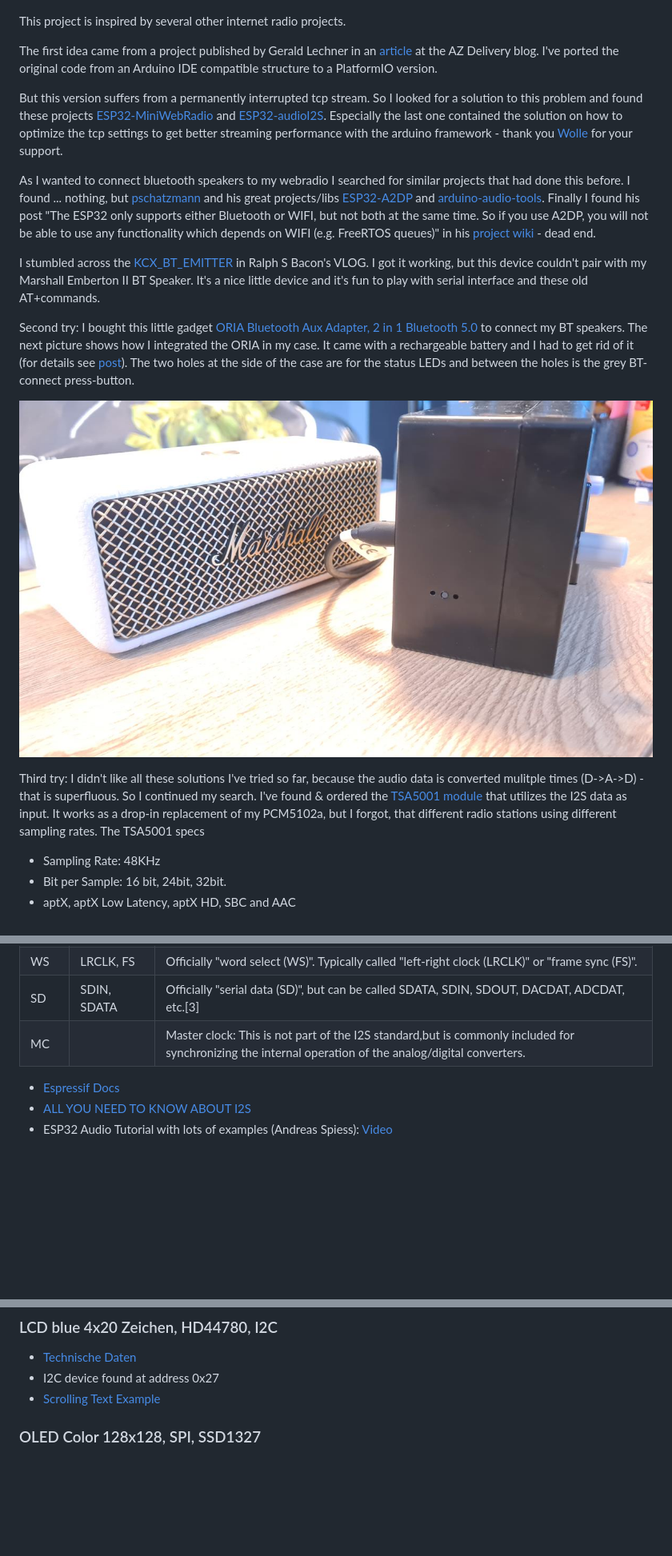
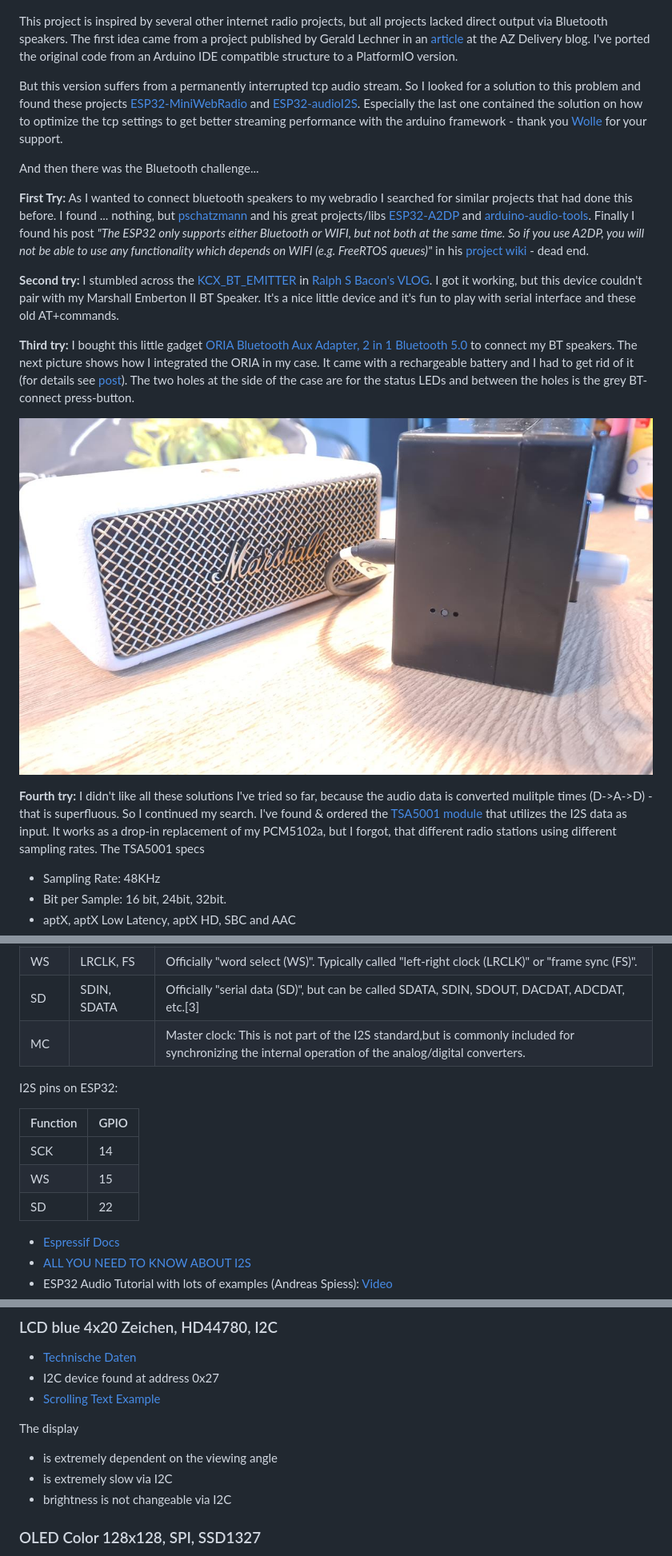
Before and after one commit to chess-levin/esp32webradio, a Markdown page: readme.md, 3 parts joined by grey strips. Shown at 80% size. Drawn GitHub-style; blank space fills up the shorter version.

Commit message:
refatored readme

```diff
--- a/readme.md
+++ b/readme.md
@@ -4,22 +4,22 @@
 ![picture of my webradio](/docs/radio.jpg "picture of my webradio")
 
 
-This project is inspired by several other internet radio projects.
+This project is inspired by several other internet radio projects, but all projects lacked direct output via Bluetooth speakers. The first idea came from a project published by Gerald Lechner in an [article](https://www.az-delivery.de/blogs/azdelivery-blog-fur-arduino-und-raspberry-pi/internetradio-mit-esp32-und-max-98357a?comment=134821511435&page=1) at the AZ Delivery blog. I've ported the original code from an Arduino IDE compatible structure to a PlatformIO version.
 
-The first idea came from a project published by Gerald Lechner in an [article](https://www.az-delivery.de/blogs/azdelivery-blog-fur-arduino-und-raspberry-pi/internetradio-mit-esp32-und-max-98357a?comment=134821511435&page=1) at the AZ Delivery blog. I've ported the original code from an Arduino IDE compatible structure to a PlatformIO version.
-
-But this version suffers from a permanently interrupted tcp stream. So I looked for a solution to this problem and found these projects [ESP32-MiniWebRadio](https://github.com/schreibfaul1/ESP32-MiniWebRadio) and
+But this version suffers from a permanently interrupted tcp audio stream. So I looked for a solution to this problem and found these projects [ESP32-MiniWebRadio](https://github.com/schreibfaul1/ESP32-MiniWebRadio) and
 [ESP32-audioI2S](https://github.com/schreibfaul1/ESP32-audioI2S/tree/master/examples/Better_WiFi_throughput). Especially the last one contained the solution on how to optimize the tcp settings to get better streaming performance with the arduino framework - thank you [Wolle](https://github.com/schreibfaul1) for your support.
 
-As I wanted to connect bluetooth speakers to my webradio I searched for similar projects that had done this before. I found ... nothing, but [pschatzmann](https://github.com/pschatzmann) and his great projects/libs [ESP32-A2DP](https://github.com/pschatzmann/ESP32-A2DP) and [arduino-audio-tools](https://github.com/pschatzmann/arduino-audio-tools). Finally I found his post "The ESP32 only supports either Bluetooth or WIFI, but not both at the same time. So if you use A2DP, you will not be able to use any functionality which depends on WIFI (e.g. FreeRTOS queues)" in his [project wiki](https://github.com/pschatzmann/ESP32-A2DP/wiki/WIFI-and-A2DP-Coexistence) - dead end.
+And then there was the Bluetooth challenge...
 
-I stumbled across the [KCX_BT_EMITTER](https://www.youtube.com/watch?v=ZQ5MWcis8rA) in Ralph S Bacon's VLOG. I got it working, but this device couldn't pair with my Marshall Emberton II BT Speaker. It's a nice little device and it's fun to play with serial interface and these old AT+commands.
+**First Try:** As I wanted to connect bluetooth speakers to my webradio I searched for similar projects that had done this before. I found ... nothing, but [pschatzmann](https://github.com/pschatzmann) and his great projects/libs [ESP32-A2DP](https://github.com/pschatzmann/ESP32-A2DP) and [arduino-audio-tools](https://github.com/pschatzmann/arduino-audio-tools). Finally I found his post *"The ESP32 only supports either Bluetooth or WIFI, but not both at the same time. So if you use A2DP, you will not be able to use any functionality which depends on WIFI (e.g. FreeRTOS queues)"* in his [project wiki](https://github.com/pschatzmann/ESP32-A2DP/wiki/WIFI-and-A2DP-Coexistence) - dead end.
 
-Second try: I bought this little gadget [ORIA Bluetooth Aux Adapter, 2 in 1 Bluetooth 5.0](https://www.amazon.de/dp/B0BNKJHGTL) to connect my BT speakers. The next picture shows how I integrated the ORIA in my case. It came with a rechargeable battery and I had to get rid of it (for details see [post](https://www.mikrocontroller.net/topic/565060)). The two holes at the side of the case are for the status LEDs and between the holes is the grey BT-connect press-button.
+**Second try:** I stumbled across the [KCX_BT_EMITTER](https://www.youtube.com/watch?v=ZQ5MWcis8rA) in [Ralph S Bacon's VLOG](https://www.youtube.com/watch?v=ZQ5MWcis8rA). I got it working, but this device couldn't pair with my Marshall Emberton II BT Speaker. It's a nice little device and it's fun to play with serial interface and these old AT+commands.
 
-![ORIA BT Adapter Integration](/docs/kcx_bt_emitter_integrated.jpg "picture of my webradio")
+**Third try:** I bought this little gadget [ORIA Bluetooth Aux Adapter, 2 in 1 Bluetooth 5.0](https://www.amazon.de/dp/B0BNKJHGTL) to connect my BT speakers. The next picture shows how I integrated the ORIA in my case. It came with a rechargeable battery and I had to get rid of it (for details see [post](https://www.mikrocontroller.net/topic/565060)). The two holes at the side of the case are for the status LEDs and between the holes is the grey BT-connect press-button.
 
-Third try: I didn't like all these solutions I've tried so far, because the audio data is converted mulitple times (D->A->D) - that is superfluous. So I continued my search. I've found & ordered the [TSA5001 module](https://www.tinysineaudio.com/products/tsa5001-bluetooth-5-3-audio-transmitter-board-i2s-digital-input) that utilizes the I2S data as input. It works as a drop-in replacement of my PCM5102a, but I forgot, that different radio stations using different sampling rates. The TSA5001 specs
+![ORIA BT Adapter Integration](/docs/kcx_bt_emitter_integrated.jpg "BT adapter integration")
+
+**Fourth try:** I didn't like all these solutions I've tried so far, because the audio data is converted mulitple times (D->A->D) - that is superfluous. So I continued my search. I've found & ordered the [TSA5001 module](https://www.tinysineaudio.com/products/tsa5001-bluetooth-5-3-audio-transmitter-board-i2s-digital-input) that utilizes the I2S data as input. It works as a drop-in replacement of my PCM5102a, but I forgot, that different radio stations using different sampling rates. The TSA5001 specs
 
 * Sampling Rate: 48KHz
 * Bit per Sample: 16 bit, 24bit, 32bit.
@@ -154,6 +155,15 @@ SCK     | BCLK      | Bit clock line: Officially "continuous serial clock (SCK)"
 WS      | LRCLK, FS | Officially "word select (WS)". Typically called "left-right clock (LRCLK)" or "frame sync (FS)".
 SD      | SDIN, SDATA | Officially "serial data (SD)",  but can be called SDATA, SDIN, SDOUT, DACDAT, ADCDAT, etc.[3]
 MC        |           | Master clock: This is not part of the I2S standard,but is commonly included for synchronizing the internal operation of the analog/digital converters.
+
+
+I2S pins on ESP32:
+
+Function    | GPIO
+ --         | --
+SCK         | 14
+WS          | 15
+SD          | 22
 
 
 * [Espressif Docs](https://docs.espressif.com/projects/esp-idf/en/latest/esp32/api-reference/peripherals/i2s.html)
@@ -201,6 +211,11 @@ MAC: 84:cc:a8:5e:c3:ac
 * I2C device found at address 0x27
 * [Scrolling Text Example](https://randomnerdtutorials.com/esp32-esp8266-i2c-lcd-arduino-ide/)
 
+The display
+* is extremely dependent on the viewing angle
+* is extremely slow via I2C
+* brightness is not changeable via I2C
+
 ### OLED Color 128x128, SPI, SSD1327
 * https://www.waveshare.com/w/upload/8/80/1.5inch_OLED_Module_User_Manual_EN.pdf
 * https://eckstein-shop.de/Waveshare128x128General15inchOLEDdisplayModuleEN
```
Also changed, not shown: other parts of readme.md (+12 -6 lines).
